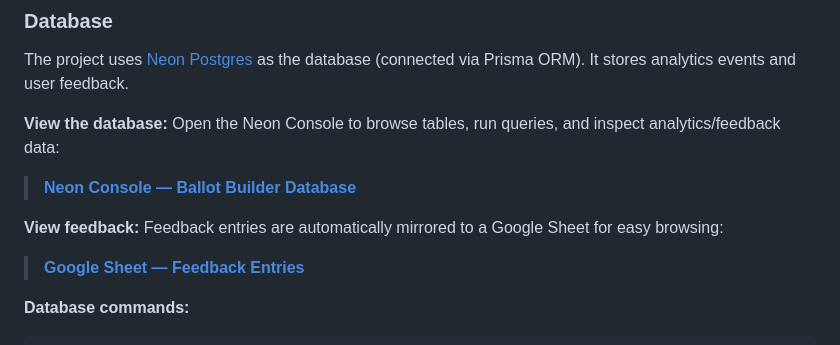
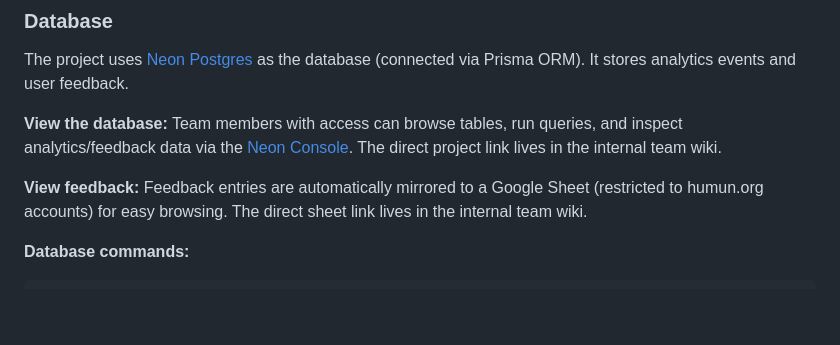
Before and after one commit to Humanity-Unleashed/Ballot-Builder-Prototype, a Markdown page: README.md, the part around the change. Rendered like a GitHub page; blank space fills up the shorter version.

```diff
--- a/README.md
+++ b/README.md
@@ -84,14 +84,10 @@ This will create a `.env.local` file with all the required variables including `
 The project uses [Neon Postgres](https://neon.tech) as the database (connected via Prisma ORM). It stores analytics events and user feedback.
 
 **View the database:**
-Open the Neon Console to browse tables, run queries, and inspect analytics/feedback data:
-
-> **[Neon Console — Ballot Builder Database](https://console.neon.tech/app/projects/wandering-hall-89025086/branches/br-broad-breeze-ait03zw9/tables)**
+Team members with access can browse tables, run queries, and inspect analytics/feedback data via the [Neon Console](https://console.neon.tech). The direct project link lives in the internal team wiki.
 
 **View feedback:**
-Feedback entries are automatically mirrored to a Google Sheet for easy browsing:
-
-> **[Google Sheet — Feedback Entries](https://docs.google.com/spreadsheets/d/1Ade9LhD3BSFkrdGANjHJqs8PA2j2GyOtD4U8yMckYcM/edit?gid=0#gid=0)**
+Feedback entries are automatically mirrored to a Google Sheet (restricted to humun.org accounts) for easy browsing. The direct sheet link lives in the internal team wiki.
 
 **Database commands:**
 
```
Also changed, not shown: docs/TEAM_ACCESS.md (+33 -33 lines).
